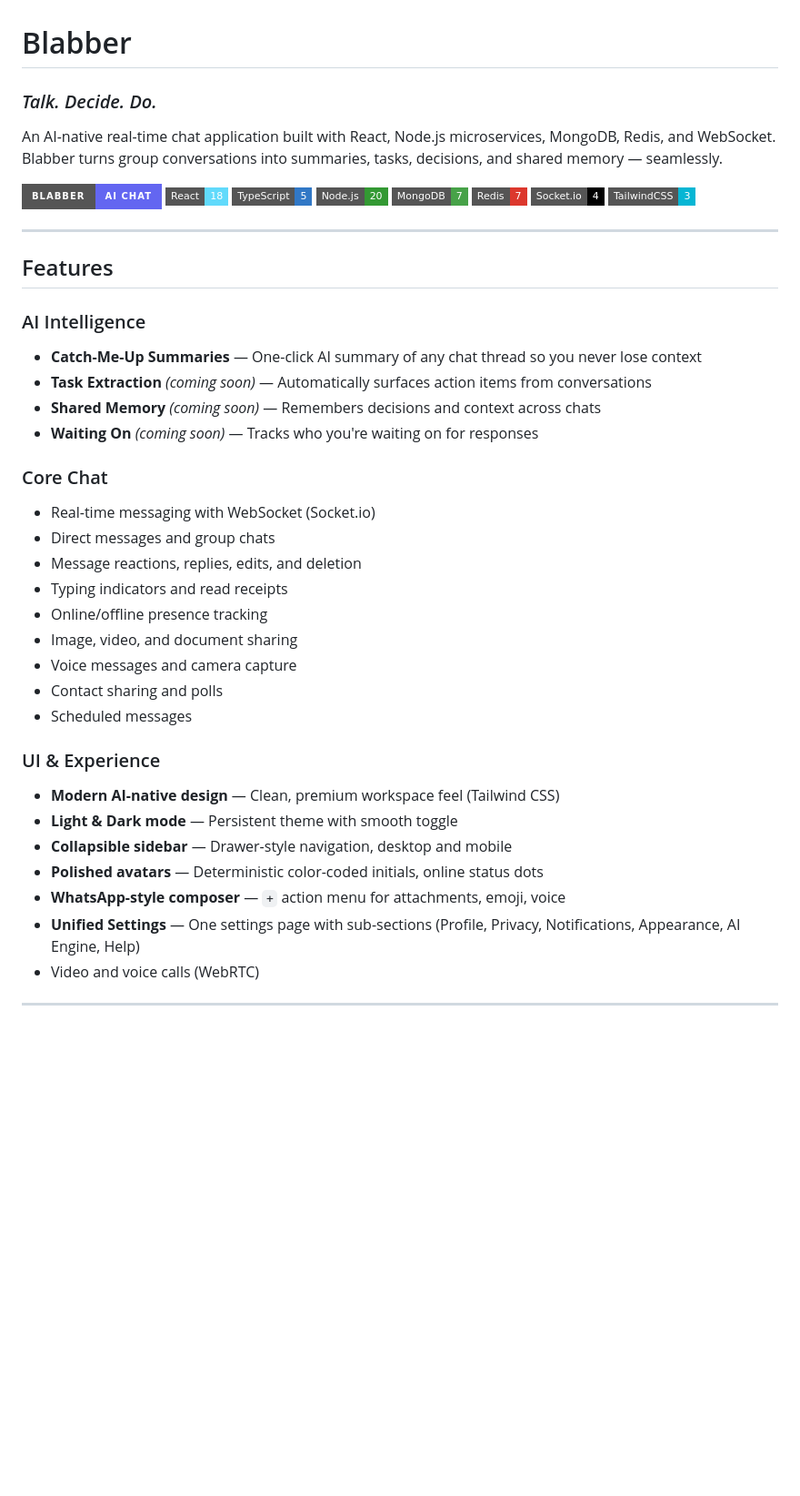
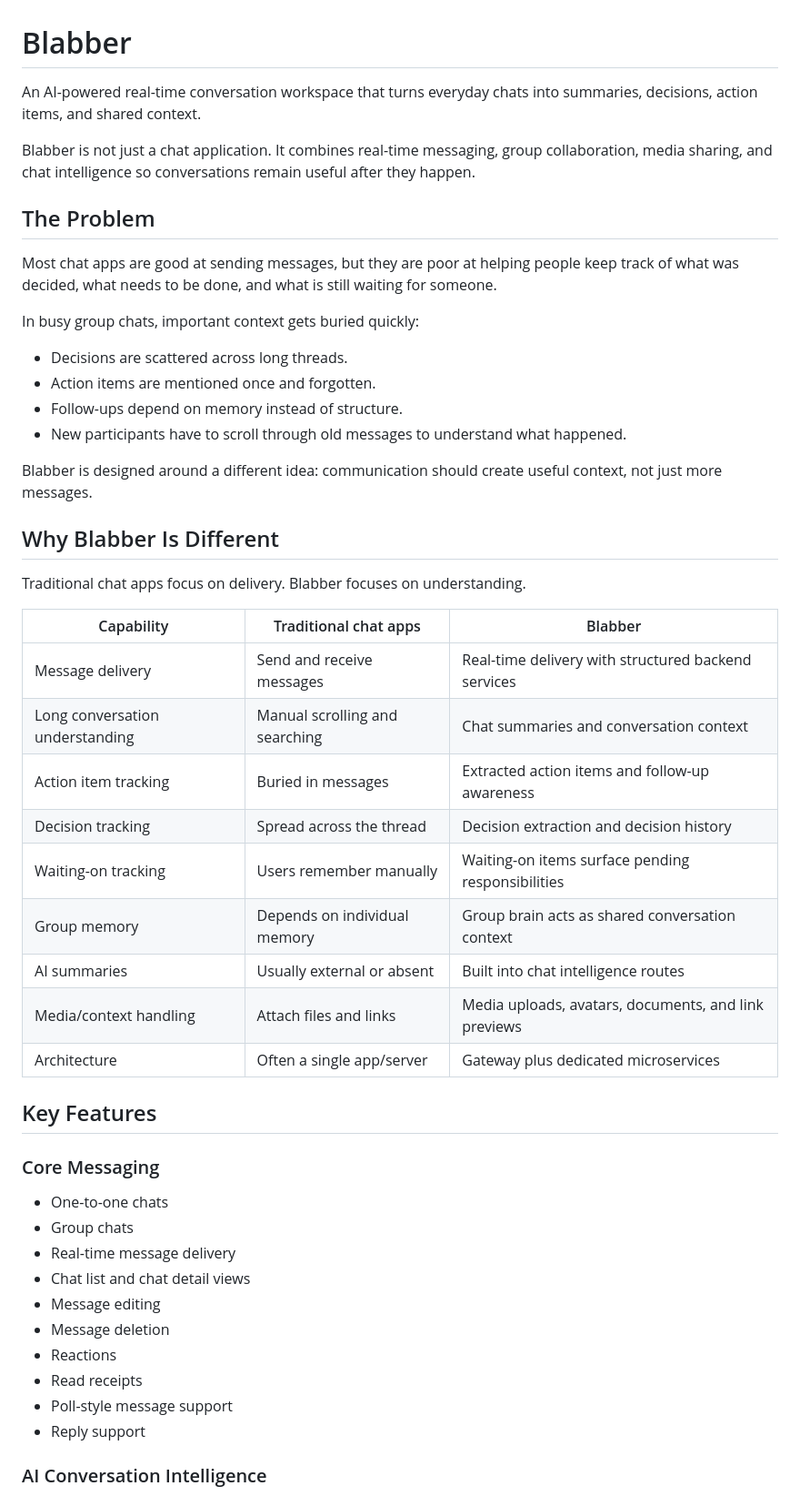
Before and after one commit to YugmPatel/Blabber, a Markdown page: README.md, the part around one of its changes. Shown at 91% size. Rendered like a GitHub page; badges without logos; blank space fills up the shorter version.

Commit message:
Update README product positioning

```diff
--- a/README.md
+++ b/README.md
@@ -1,49 +1,52 @@
 # Blabber
 
-### _Talk. Decide. Do._
+An AI-powered real-time conversation workspace that turns everyday chats into summaries, decisions, action items, and shared context.
 
-An AI-native real-time chat application built with React, Node.js microservices, MongoDB, Redis, and WebSocket. Blabber turns group conversations into summaries, tasks, decisions, and shared memory — seamlessly.
+Blabber is not just a chat application. It combines real-time messaging, group collaboration, media sharing, and chat intelligence so conversations remain useful after they happen.
 
-![Blabber](https://img.shields.io/badge/Blabber-AI_Chat-6366f1?style=for-the-badge&logoColor=white)
-![React](https://img.shields.io/badge/React-18-61DAFB?style=flat-square&logo=react)
-![TypeScript](https://img.shields.io/badge/TypeScript-5-3178C6?style=flat-square&logo=typescript)
-![Node.js](https://img.shields.io/badge/Node.js-20-339933?style=flat-square&logo=node.js)
-![MongoDB](https://img.shields.io/badge/MongoDB-7-47A248?style=flat-square&logo=mongodb)
-![Redis](https://img.shields.io/badge/Redis-7-DC382D?style=flat-square&logo=redis)
-![Socket.io](https://img.shields.io/badge/Socket.io-4-010101?style=flat-square&logo=socket.io)
-![TailwindCSS](https://img.shields.io/badge/TailwindCSS-3-06B6D4?style=flat-square&logo=tailwindcss)
+## The Problem
 
----
+Most chat apps are good at sending messages, but they are poor at helping people keep track of what was decided, what needs to be done, and what is still waiting for someone.
 
-## Features
+In busy group chats, important context gets buried quickly:
 
-### AI Intelligence
+- Decisions are scattered across long threads.
+- Action items are mentioned once and forgotten.
+- Follow-ups depend on memory instead of structure.
+- New participants have to scroll through old messages to understand what happened.
 
-- **Catch-Me-Up Summaries** — One-click AI summary of any chat thread so you never lose context
-- **Task Extraction** _(coming soon)_ — Automatically surfaces action items from conversations
-- **Shared Memory** _(coming soon)_ — Remembers decisions and context across chats
-- **Waiting On** _(coming soon)_ — Tracks who you're waiting on for responses
+Blabber is designed around a different idea: communication should create useful context, not just more messages.
 
-### Core Chat
+## Why Blabber Is Different
 
-- Real-time messaging with WebSocket (Socket.io)
-- Direct messages and group chats
-- Message reactions, replies, edits, and deletion
-- Typing indicators and read receipts
-- Online/offline presence tracking
-- Image, video, and document sharing
-- Voice messages and camera capture
-- Contact sharing and polls
-- Scheduled messages
+Traditional chat apps focus on delivery. Blabber focuses on understanding.
 
-### UI & Experience
+| Capability | Traditional chat apps | Blabber |
+| --- | --- | --- |
+| Message delivery | Send and receive messages | Real-time delivery with structured backend services |
+| Long conversation understanding | Manual scrolling and searching | Chat summaries and conversation context |
+| Action item tracking | Buried in messages | Extracted action items and follow-up awareness |
+| Decision tracking | Spread across the thread | Decision extraction and decision history |
+| Waiting-on tracking | Users remember manually | Waiting-on items surface pending responsibilities |
+| Group memory | Depends on individual memory | Group brain acts as shared conversation context |
+| AI summaries | Usually external or absent | Built into chat intelligence routes |
+| Media/context handling | Attach files and links | Media uploads, avatars, documents, and link previews |
+| Architecture | Often a single app/server | Gateway plus dedicated microservices |
 
-- **Modern AI-native design** — Clean, premium workspace feel (Tailwind CSS)
-- **Light & Dark mode** — Persistent theme with smooth toggle
-- **Collapsible sidebar** — Drawer-style navigation, desktop and mobile
-- **Polished avatars** — Deterministic color-coded initials, online status dots
-- **WhatsApp-style composer** — `+` action menu for attachments, emoji, voice
-- **Unified Settings** — One settings page with sub-sections (Profile, Privacy, Notifications, Appearance, AI Engine, Help)
-- Video and voice calls (WebRTC)
+## Key Features
 
----
+### Core Messaging
+
+- One-to-one chats
+- Group chats
+- Real-time message delivery
+- Chat list and chat detail views
+- Message editing
+- Message deletion
+- Reactions
+- Read receipts
+- Poll-style message support
+- Reply support
+
+### AI Conversation Intelligence
+
```
Also changed, not shown: other parts of README.md (+288 -98 lines).
